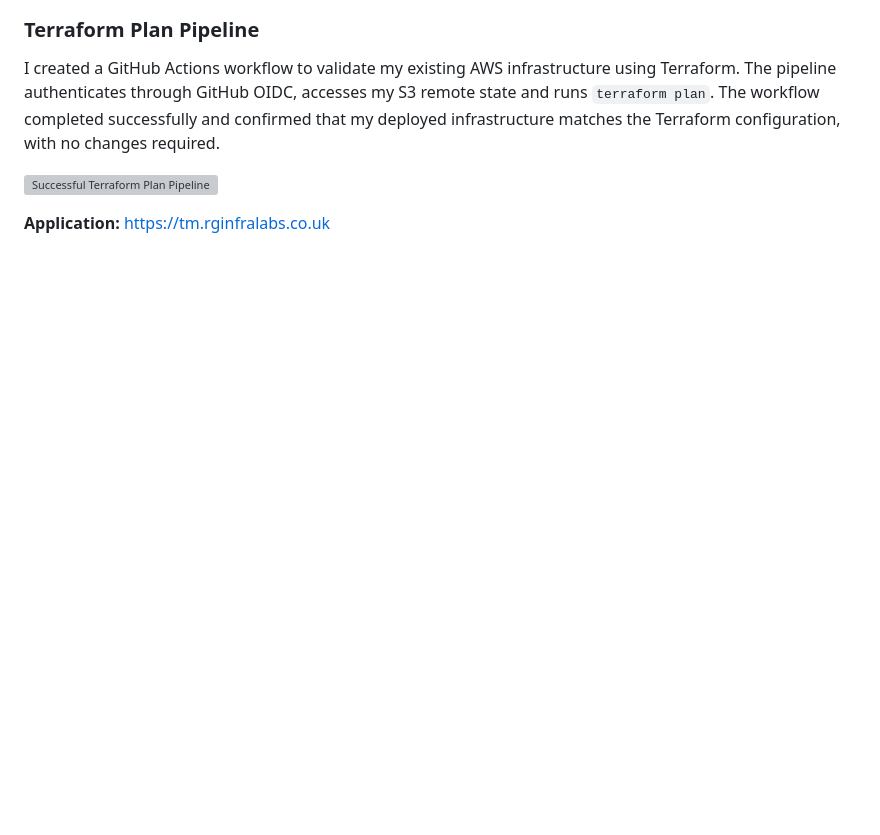
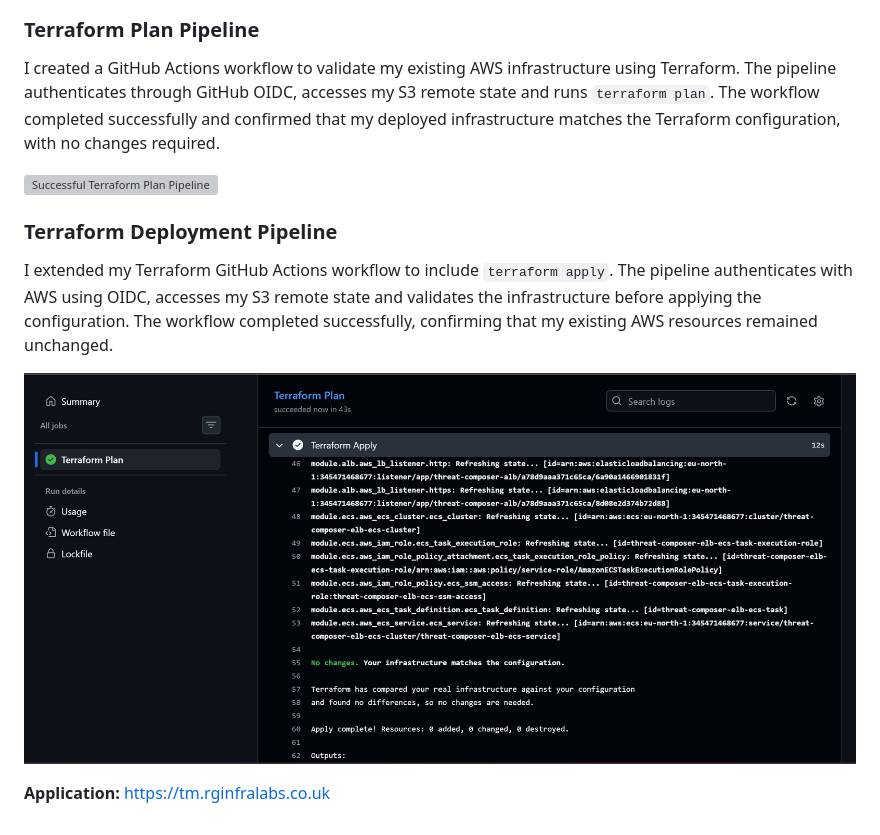
Before and after one commit to Wutang-Dev/ecs-threat-composer, a Markdown page: README.md, the part around the change. Rendered like a GitHub page; pictures changed too: images/44-terraform-apply-success.png (added); blank space fills up the shorter version; grey boxes are pictures that could not be loaded.

```diff
--- a/README.md
+++ b/README.md
@@ -101,4 +101,10 @@ I created a GitHub Actions workflow to validate my existing AWS infrastructure u
 
 ![Successful Terraform Plan Pipeline](images/43-terraform-plan-success.png)
 
+### Terraform Deployment Pipeline
+
+I extended my Terraform GitHub Actions workflow to include `terraform apply`. The pipeline authenticates with AWS using OIDC, accesses my S3 remote state and validates the infrastructure before applying the configuration. The workflow completed successfully, confirming that my existing AWS resources remained unchanged.
+
+![Successful Terraform Deployment Pipeline](images/44-terraform-apply-success.png)
+
 **Application:** https://tm.rginfralabs.co.uk
```
Also changed, not shown: 1 other file.
